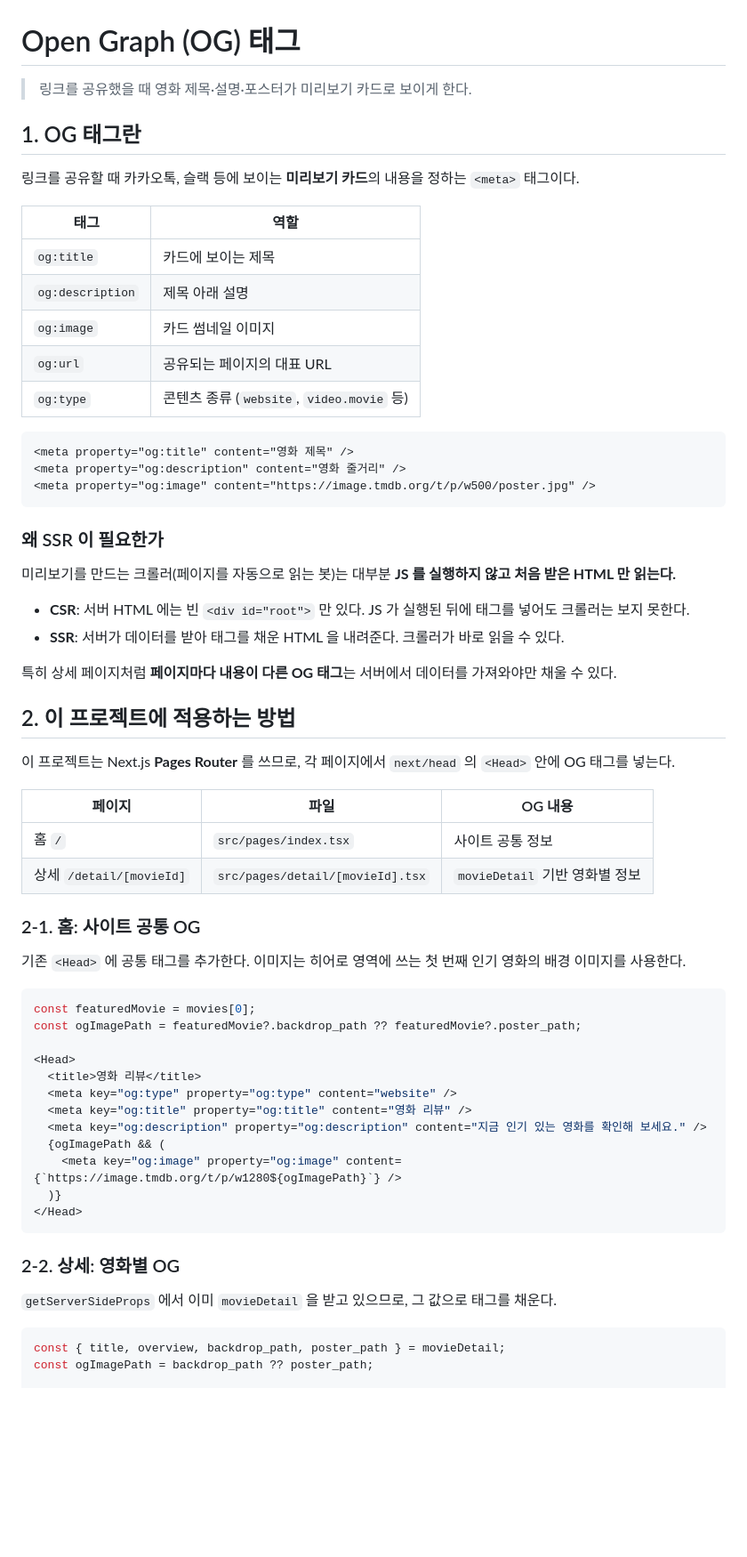
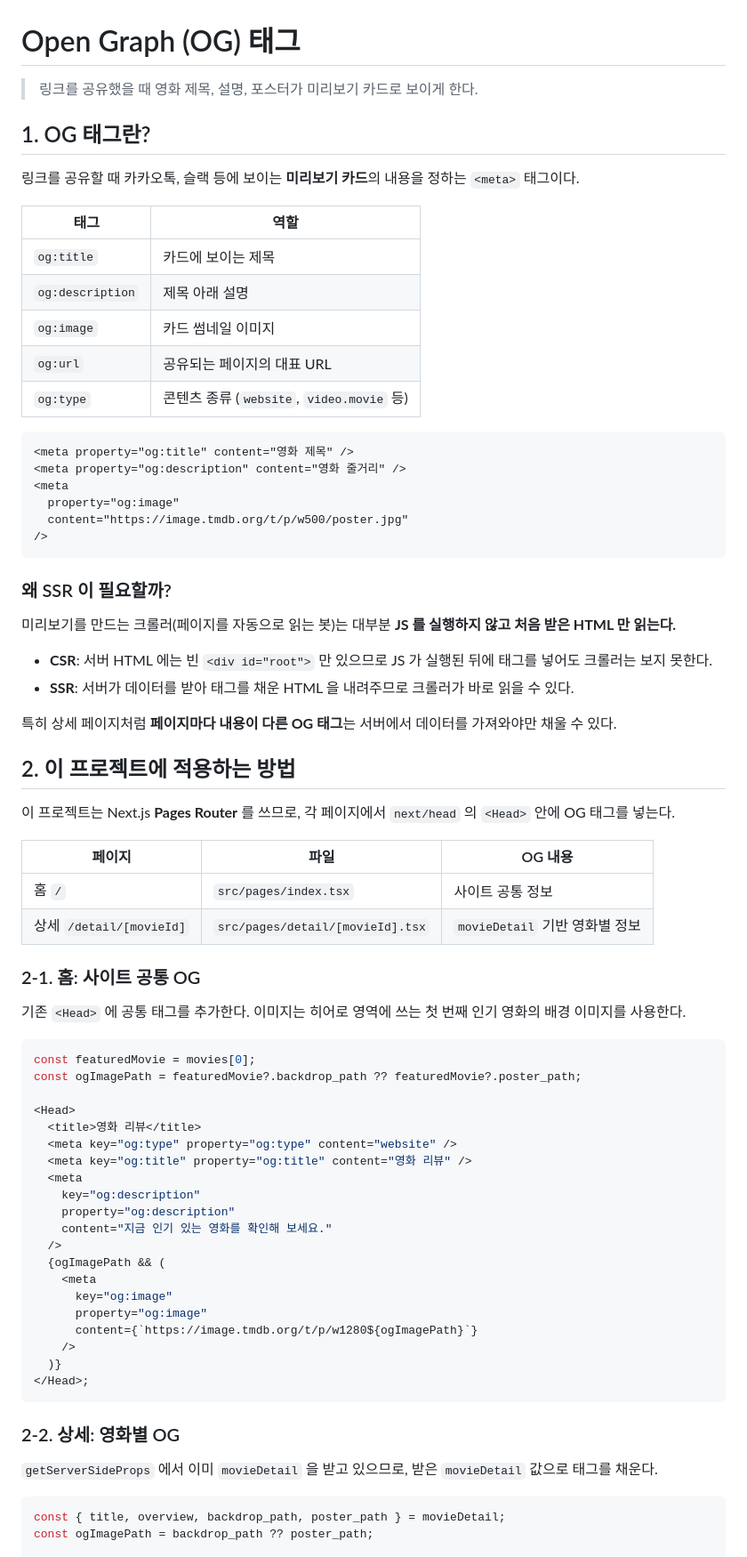
Before and after one commit to woowacourse/rendering-basecamp, a Markdown page: nextjs/docs/open-graph.md, the part around one of its changes. Shown at 89% size. Drawn GitHub-style; blank space fills up the shorter version.

````diff
--- a/nextjs/docs/open-graph.md
+++ b/nextjs/docs/open-graph.md
@@ -1,31 +1,34 @@
 # Open Graph (OG) 태그
 
-> 링크를 공유했을 때 영화 제목·설명·포스터가 미리보기 카드로 보이게 한다.
+> 링크를 공유했을 때 영화 제목, 설명, 포스터가 미리보기 카드로 보이게 한다.
 
-## 1. OG 태그란
+## 1. OG 태그란?
 
 링크를 공유할 때 카카오톡, 슬랙 등에 보이는 **미리보기 카드**의 내용을 정하는 `<meta>` 태그이다.
 
-| 태그 | 역할 |
-| --- | --- |
-| `og:title` | 카드에 보이는 제목 |
-| `og:description` | 제목 아래 설명 |
-| `og:image` | 카드 썸네일 이미지 |
-| `og:url` | 공유되는 페이지의 대표 URL |
-| `og:type` | 콘텐츠 종류 (`website`, `video.movie` 등) |
+| 태그             | 역할                                      |
+| ---------------- | ----------------------------------------- |
+| `og:title`       | 카드에 보이는 제목                        |
+| `og:description` | 제목 아래 설명                            |
+| `og:image`       | 카드 썸네일 이미지                        |
+| `og:url`         | 공유되는 페이지의 대표 URL                |
+| `og:type`        | 콘텐츠 종류 (`website`, `video.movie` 등) |
 
 ```html
 <meta property="og:title" content="영화 제목" />
 <meta property="og:description" content="영화 줄거리" />
-<meta property="og:image" content="https://image.tmdb.org/t/p/w500/poster.jpg" />
+<meta
+  property="og:image"
+  content="https://image.tmdb.org/t/p/w500/poster.jpg"
+/>
 ```
 
-### 왜 SSR 이 필요한가
+### 왜 SSR 이 필요할까?
 
 미리보기를 만드는 크롤러(페이지를 자동으로 읽는 봇)는 대부분 **JS 를 실행하지 않고 처음 받은 HTML 만 읽는다.**
 
-- **CSR**: 서버 HTML 에는 빈 `<div id="root">` 만 있다. JS 가 실행된 뒤에 태그를 넣어도 크롤러는 보지 못한다.
-- **SSR**: 서버가 데이터를 받아 태그를 채운 HTML 을 내려준다. 크롤러가 바로 읽을 수 있다.
+- **CSR**: 서버 HTML 에는 빈 `<div id="root">` 만 있으므로 JS 가 실행된 뒤에 태그를 넣어도 크롤러는 보지 못한다.
+- **SSR**: 서버가 데이터를 받아 태그를 채운 HTML 을 내려주므로 크롤러가 바로 읽을 수 있다.
 
 특히 상세 페이지처럼 **페이지마다 내용이 다른 OG 태그**는 서버에서 데이터를 가져와야만 채울 수 있다.
 
@@ -33,9 +36,9 @@
 
 이 프로젝트는 Next.js **Pages Router** 를 쓰므로, 각 페이지에서 `next/head` 의 `<Head>` 안에 OG 태그를 넣는다.
 
-| 페이지 | 파일 | OG 내용 |
-| --- | --- | --- |
-| 홈 `/` | `src/pages/index.tsx` | 사이트 공통 정보 |
+| 페이지                   | 파일                             | OG 내용                        |
+| ------------------------ | -------------------------------- | ------------------------------ |
+| 홈 `/`                   | `src/pages/index.tsx`            | 사이트 공통 정보               |
 | 상세 `/detail/[movieId]` | `src/pages/detail/[movieId].tsx` | `movieDetail` 기반 영화별 정보 |
 
 ### 2-1. 홈: 사이트 공통 OG
@@ -50,16 +53,24 @@ const ogImagePath = featuredMovie?.backdrop_path ?? featuredMovie?.poster_path;
   <title>영화 리뷰</title>
   <meta key="og:type" property="og:type" content="website" />
   <meta key="og:title" property="og:title" content="영화 리뷰" />
-  <meta key="og:description" property="og:description" content="지금 인기 있는 영화를 확인해 보세요." />
+  <meta
+    key="og:description"
+    property="og:description"
+    content="지금 인기 있는 영화를 확인해 보세요."
+  />
   {ogImagePath && (
-    <meta key="og:image" property="og:image" content={`https://image.tmdb.org/t/p/w1280${ogImagePath}`} />
+    <meta
+      key="og:image"
+      property="og:image"
+      content={`https://image.tmdb.org/t/p/w1280${ogImagePath}`}
+    />
   )}
-</Head>
+</Head>;
 ```
 
 ### 2-2. 상세: 영화별 OG
 
-`getServerSideProps` 에서 이미 `movieDetail` 을 받고 있으므로, 그 값으로 태그를 채운다.
+`getServerSideProps` 에서 이미 `movieDetail` 을 받고 있으므로, 받은 `movieDetail` 값으로 태그를 채운다.
 
 ```tsx
 const { title, overview, backdrop_path, poster_path } = movieDetail;
````
Also changed, not shown: other parts of nextjs/docs/open-graph.md (+68 -9 lines).
